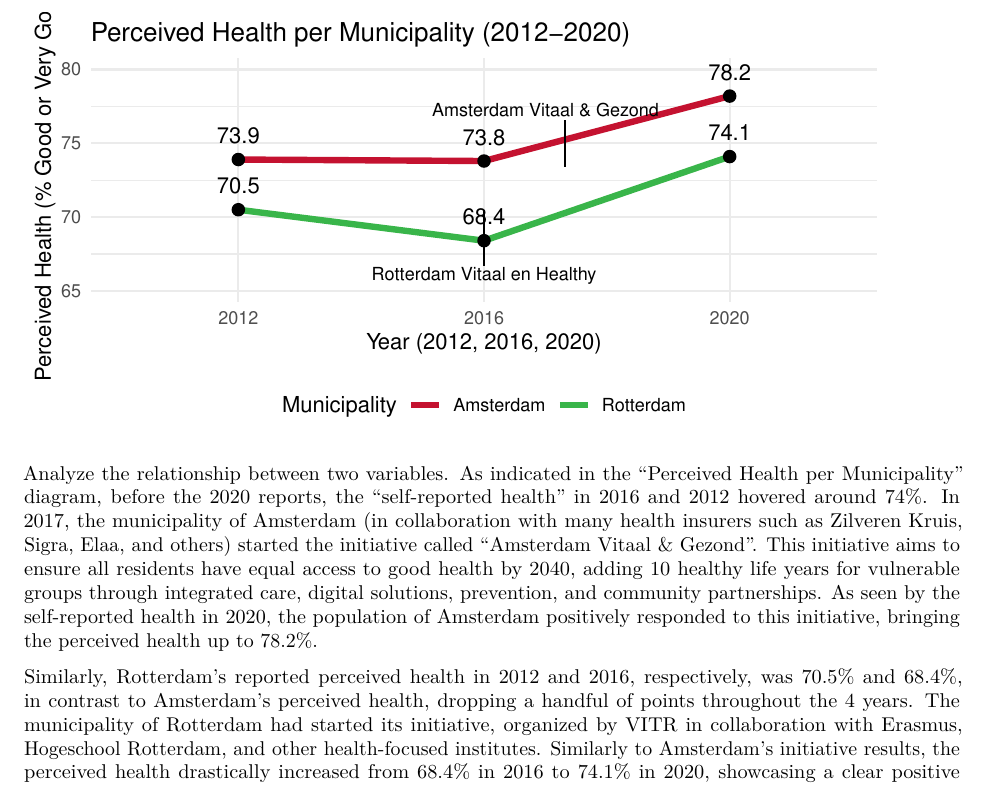
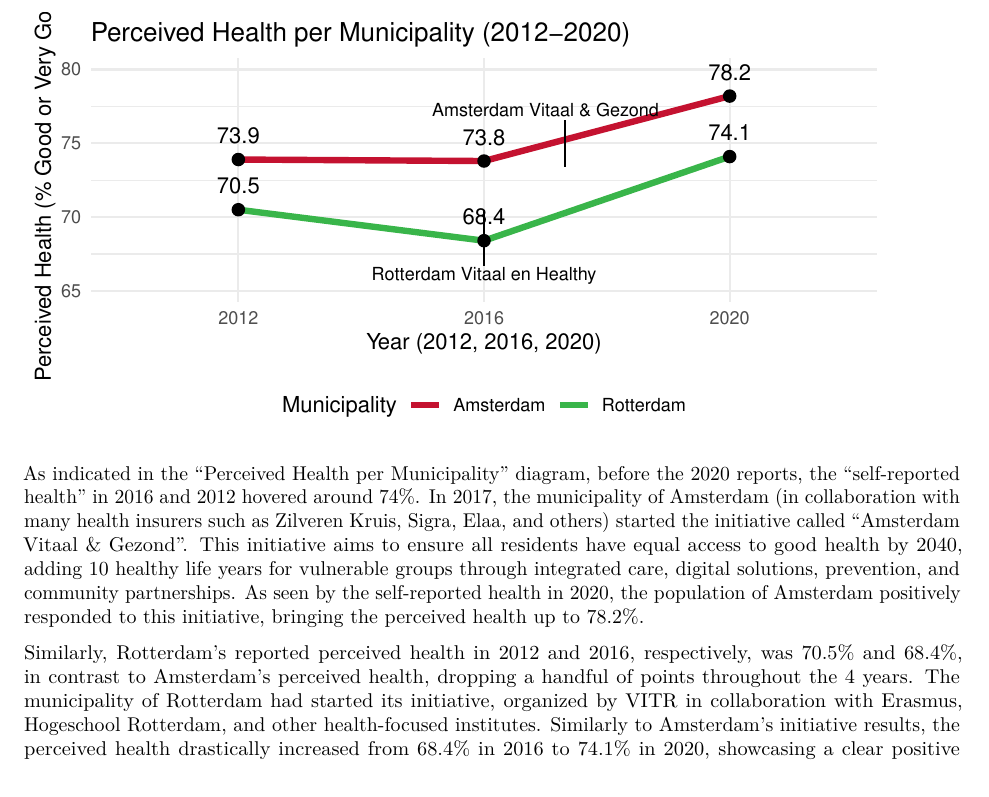
Before and after one commit to TijsReijling/Programmeren, an R Markdown document (TemplateRmarkdown.Rmd): part of page 17 of 18, cut so that both start at the same text. Rendered offline with R 4.5, knitr and Pandoc, then LaTeX, with nearby package versions; some code elsewhere in the file could not run offline.

Commit message:
Update TemplateRmarkdown.Rmd

````diff
--- a/TemplateRmarkdown.Rmd
+++ b/TemplateRmarkdown.Rmd
@@ -1076,7 +1076,6 @@ scale_colour_manual(values = c("Amsterdam" = "#C41230", "Rotterdam" = "#39B54A")
 labs( x = "Year (2012, 2016, 2020)", y = "Perceived Health (% Good or Very Good)", title = "Perceived Health per Municipality (2012-2020)", colour = "Municipality" ) + theme_minimal() + theme(legend.position = "bottom")
 ```
 
-Analyze the relationship between two variables.
 As indicated in the "Perceived Health per Municipality" diagram, before the 2020 reports, the “self-reported health” in 2016 and 2012 hovered around 74%. In 2017, the municipality of Amsterdam (in collaboration with many health insurers such as Zilveren Kruis, Sigra, Elaa, and others) started the initiative called “Amsterdam Vitaal & Gezond”. This initiative aims to ensure all residents have equal access to good health by 2040, adding 10 healthy life years for vulnerable groups through integrated care, digital solutions, prevention, and community partnerships. As seen by the self-reported health in 2020, the population of Amsterdam positively responded to this initiative, bringing the perceived health up to 78.2%.
 
 Similarly, Rotterdam’s reported perceived health in 2012 and 2016, respectively, was 70.5% and 68.4%, in contrast to Amsterdam’s perceived health, dropping a handful of points throughout the 4 years. The municipality of Rotterdam had started its initiative, organized by VITR in collaboration with Erasmus, Hogeschool Rotterdam, and other health-focused institutes. Similarly to Amsterdam’s initiative results, the perceived health drastically increased from 68.4% in 2016 to 74.1% in 2020, showcasing a clear positive reaction by the general public towards the initiatives.
````
